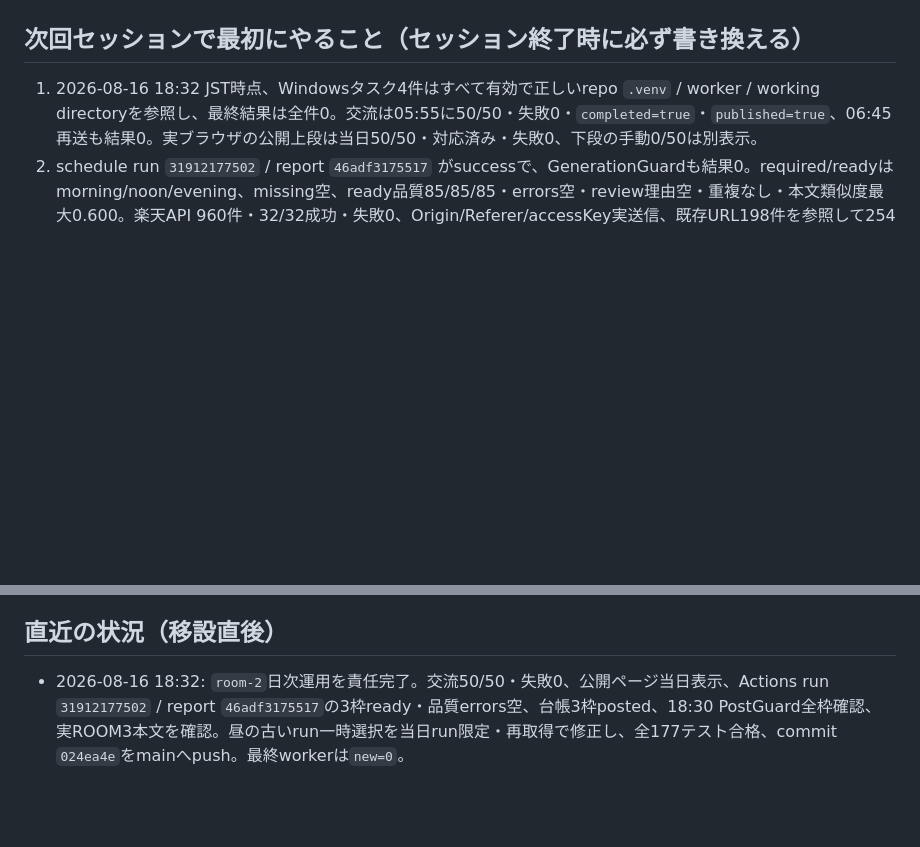
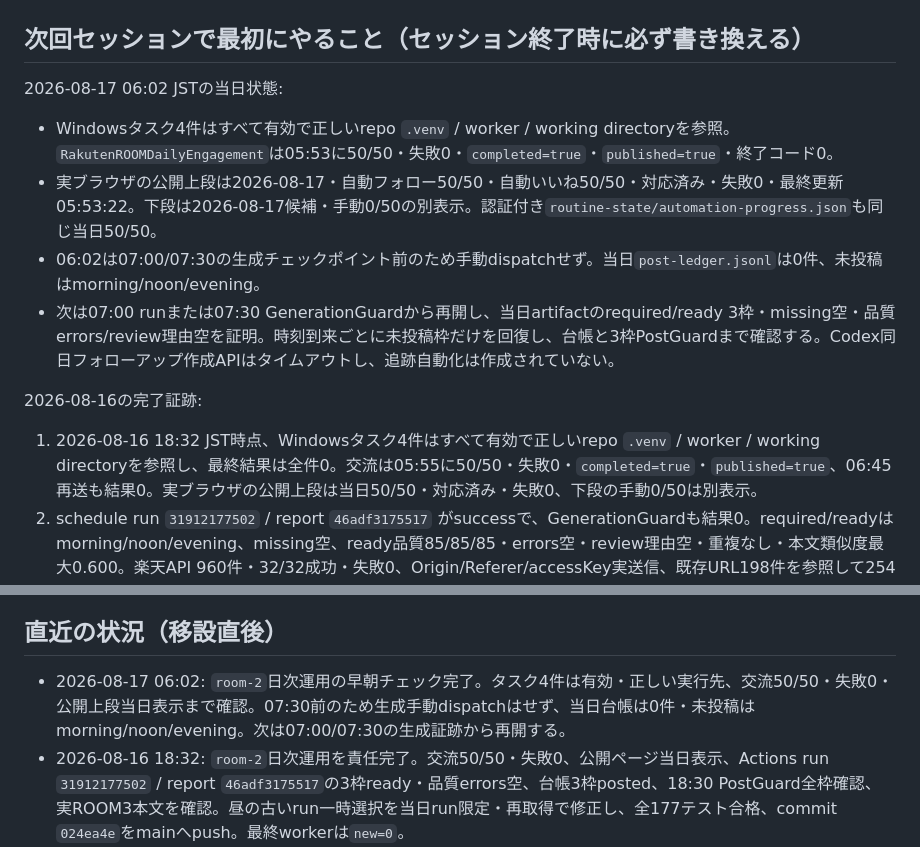
Before and after one commit to dai-kun811/rakuten-room-agent, a Markdown page: HANDOFF.md, 2 parts joined by grey strips. Rendered like a GitHub page; blank space fills up the shorter version.

Commit message:
Record August 17 early ROOM status

```diff
--- a/HANDOFF.md
+++ b/HANDOFF.md
@@ -25,5 +25,15 @@
 
 ## 次回セッションで最初にやること（セッション終了時に必ず書き換える）
+
+2026-08-17 06:02 JSTの当日状態:
+
+- Windowsタスク4件はすべて有効で正しいrepo `.venv` / worker / working directoryを参照。`RakutenROOMDailyEngagement`は05:53に50/50・失敗0・`completed=true`・`published=true`・終了コード0。
+- 実ブラウザの公開上段は2026-08-17・自動フォロー50/50・自動いいね50/50・対応済み・失敗0・最終更新05:53:22。下段は2026-08-17候補・手動0/50の別表示。認証付き`routine-state/automation-progress.json`も同じ当日50/50。
+- 06:02は07:00/07:30の生成チェックポイント前のため手動dispatchせず。当日`post-ledger.jsonl`は0件、未投稿はmorning/noon/evening。
+- 次は07:00 runまたは07:30 GenerationGuardから再開し、当日artifactのrequired/ready 3枠・missing空・品質errors/review理由空を証明。時刻到来ごとに未投稿枠だけを回復し、台帳と3枠PostGuardまで確認する。Codex同日フォローアップ作成APIはタイムアウトし、追跡自動化は作成されていない。
+
+2026-08-16の完了証跡:
+
 1. 2026-08-16 18:32 JST時点、Windowsタスク4件はすべて有効で正しいrepo `.venv` / worker / working directoryを参照し、最終結果は全件0。交流は05:55に50/50・失敗0・`completed=true`・`published=true`、06:45再送も結果0。実ブラウザの公開上段は当日50/50・対応済み・失敗0、下段の手動0/50は別表示。
 2. schedule run `31912177502` / report `46adf3175517` がsuccessで、GenerationGuardも結果0。required/readyはmorning/noon/evening、missing空、ready品質85/85/85・errors空・review理由空・重複なし・本文類似度最大0.600。楽天API 960件・32/32成功・失敗0、Origin/Referer/accessKey実送信、既存URL198件を参照して254件と非ROOM70件を除外。Sheetsへready 3件・review 329件を追記。reviewは品質違反のまま隔離。
 3. 投稿台帳は朝 `https://item.rakuten.co.jp/lecdirect/e166_999tekuchi3px16`、昼 `https://item.rakuten.co.jp/f082121-hitachiota/aq1001`、晩 `https://item.rakuten.co.jp/lecdirect/4903320482647` が各1件だけ`posted`、failed 0。18:30 PostGuardは`confirmed_slots=[morning,noon,evening]`・`status=posted`・結果0。最終worker再評価も当日runで`new=0`・結果0。
@@ -34,6 +44,7 @@
 - 通常運用は固定ルール生成のみ（OpenAI/LLM不使用・API課金0）。
 
 ## 直近の状況（移設直後）
+- 2026-08-17 06:02: `room-2`日次運用の早朝チェック完了。タスク4件は有効・正しい実行先、交流50/50・失敗0・公開上段当日表示まで確認。07:30前のため生成手動dispatchはせず、当日台帳は0件・未投稿はmorning/noon/evening。次は07:00/07:30の生成証跡から再開する。
 - 2026-08-16 18:32: `room-2`日次運用を責任完了。交流50/50・失敗0、公開ページ当日表示、Actions run `31912177502` / report `46adf3175517`の3枠ready・品質errors空、台帳3枠posted、18:30 PostGuard全枠確認、実ROOM3本文を確認。昼の古いrun一時選択を当日run限定・再取得で修正し、全177テスト合格、commit `024ea4e`をmainへpush。最終workerは`new=0`。
 - 2026-08-15 18:31: `room-2`日次運用を責任完了。交流50/50・失敗0、公開ページ当日表示、Actions run `31846772088` / report `1e0e95b17cc1`の3枠ready・品質errors空、台帳3枠posted、18:30 PostGuard全枠確認、実ROOM3本文を確認。最終workerは`new=0`。コード修正なし。
 - 2026-08-14 19:34: `room-2`日次運用を責任完了。交流50/50・失敗0、公開ページ当日表示、最新Actions run `31751534562` / report `3a3cf53bdc5e`の3枠ready・品質errors空、台帳3枠posted、19:30 PostGuard全枠確認、実ROOM3本文を確認。07:00 run欠落はGenerationGuardが一度だけ安全回復し、遅延schedule runも成功。最終workerは`new=0`。コード修正なし。
```
Also changed, not shown: other parts of HANDOFF.md (+1 -1 lines).
